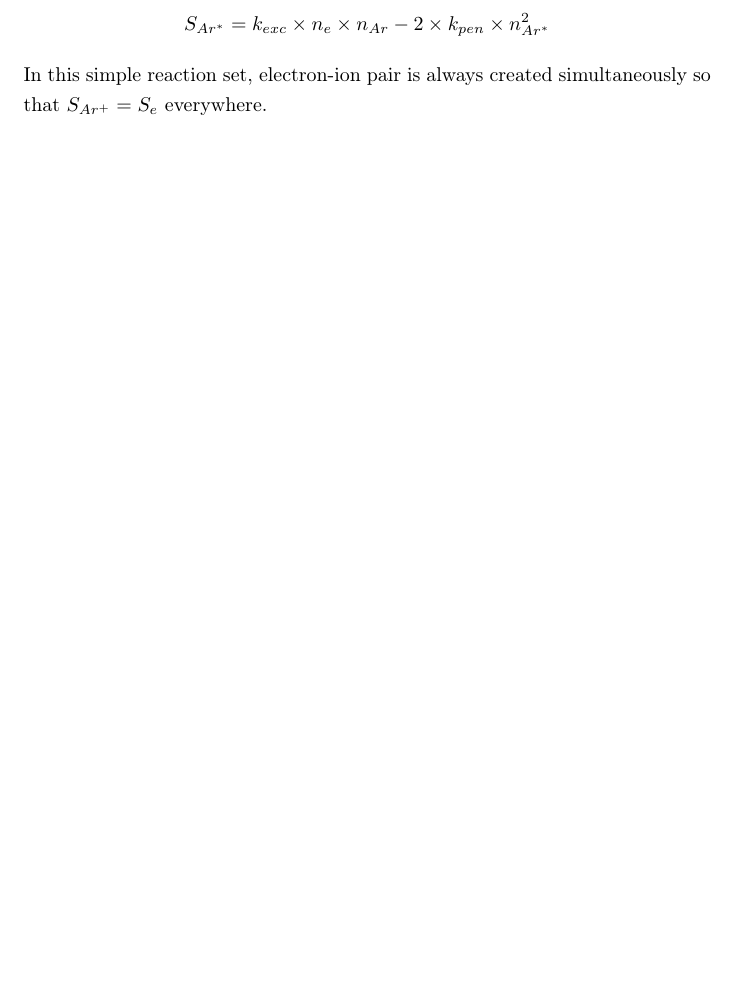
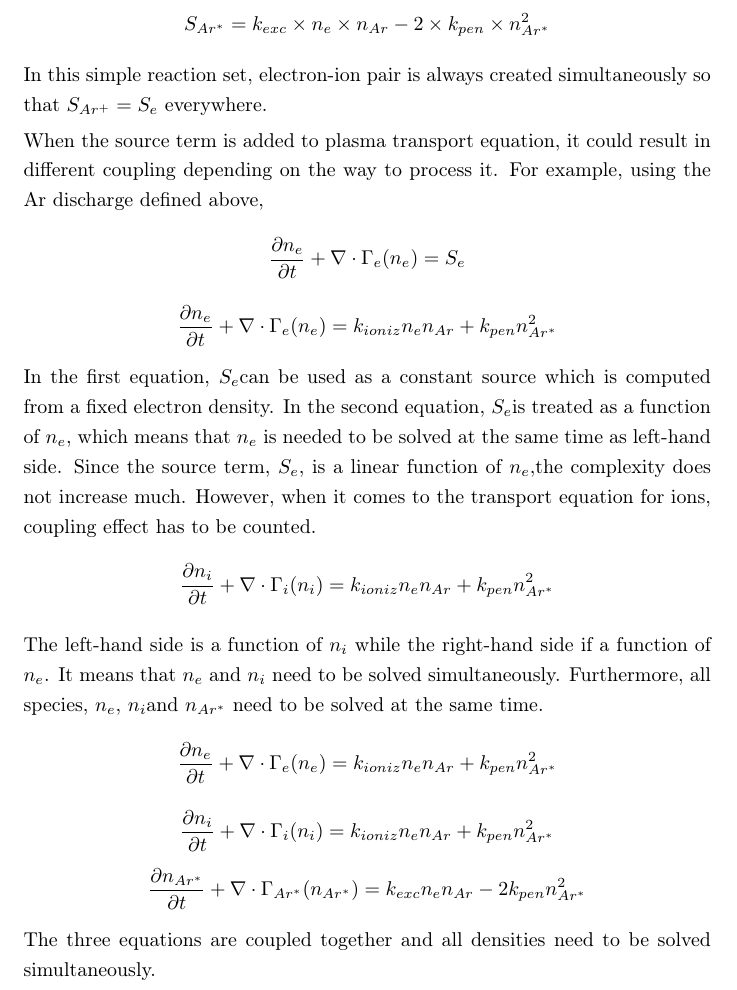
Before and after one commit to buckees/Langmuir, a LaTeX paper (doc/Langmuir-Doc.tex): part of page 15 of 26 before the commit and part of page 15 of 27 after it, cut so that both start at the same text, the shorter picture padded with empty space. Compiled offline with pdfLaTeX.

Commit message:
Add coupling of transp and source

```diff
--- a/doc/Langmuir-Doc.tex
+++ b/doc/Langmuir-Doc.tex
@@ -480,6 +480,44 @@ S_{Ar^{*}}=k_{exc}\times n_{e}\times n_{Ar}-2\times k_{pen}\times n_{Ar^{*}}^{2}
 
 In this simple reaction set, electron-ion pair is always created simultaneously
 so that $S_{Ar^{+}}=S_{e}$ everywhere.
+
+When the source term is added to plasma transport equation, it could
+result in different coupling depending on the way to process it. For
+example, using the Ar discharge defined above,
+\[
+\frac{\partial n_{e}}{\partial t}+\nabla\cdot\Gamma_{e}(n_{e})=S_{e}
+\]
+\[
+\frac{\partial n_{e}}{\partial t}+\nabla\cdot\Gamma_{e}(n_{e})=k_{ioniz}n_{e}n_{Ar}+k_{pen}n_{Ar^{*}}^{2}
+\]
+
+In the first equation, $S_{e}$can be used as a constant source which
+is computed from a fixed electron density. In the second equation,
+$S_{e}$is treated as a function of $n_{e}$, which means that $n_{e}$
+is needed to be solved at the same time as left-hand side. Since the
+source term, $S_{e}$, is a linear function of $n_{e},$the complexity
+does not increase much. However, when it comes to the transport equation
+for ions, coupling effect has to be counted.
+\[
+\frac{\partial n_{i}}{\partial t}+\nabla\cdot\Gamma_{i}(n_{i})=k_{ioniz}n_{e}n_{Ar}+k_{pen}n_{Ar^{*}}^{2}
+\]
+
+The left-hand side is a function of $n_{i}$ while the right-hand
+side if a function of $n_{e}$. It means that $n_{e}$ and $n_{i}$
+need to be solved simultaneously. Furthermore, all species, $n_{e}$,
+$n_{i}$and $n_{Ar^{*}}$ need to be solved at the same time.
+\[
+\frac{\partial n_{e}}{\partial t}+\nabla\cdot\Gamma_{e}(n_{e})=k_{ioniz}n_{e}n_{Ar}+k_{pen}n_{Ar^{*}}^{2}
+\]
+\[
+\frac{\partial n_{i}}{\partial t}+\nabla\cdot\Gamma_{i}(n_{i})=k_{ioniz}n_{e}n_{Ar}+k_{pen}n_{Ar^{*}}^{2}
+\]
+\[
+\frac{\partial n_{Ar^{*}}}{\partial t}+\nabla\cdot\Gamma_{Ar^{*}}(n_{Ar^{*}})=k_{exc}n_{e}n_{Ar}-2k_{pen}n_{Ar^{*}}^{2}
+\]
+
+The three equations are coupled together and all densities need to
+be solved simultaneously.
 
 \subsubsection{Electron Impact Reaction}
 
```
Also changed, not shown: doc/Langmuir-Doc.pdf, 1 other file.
